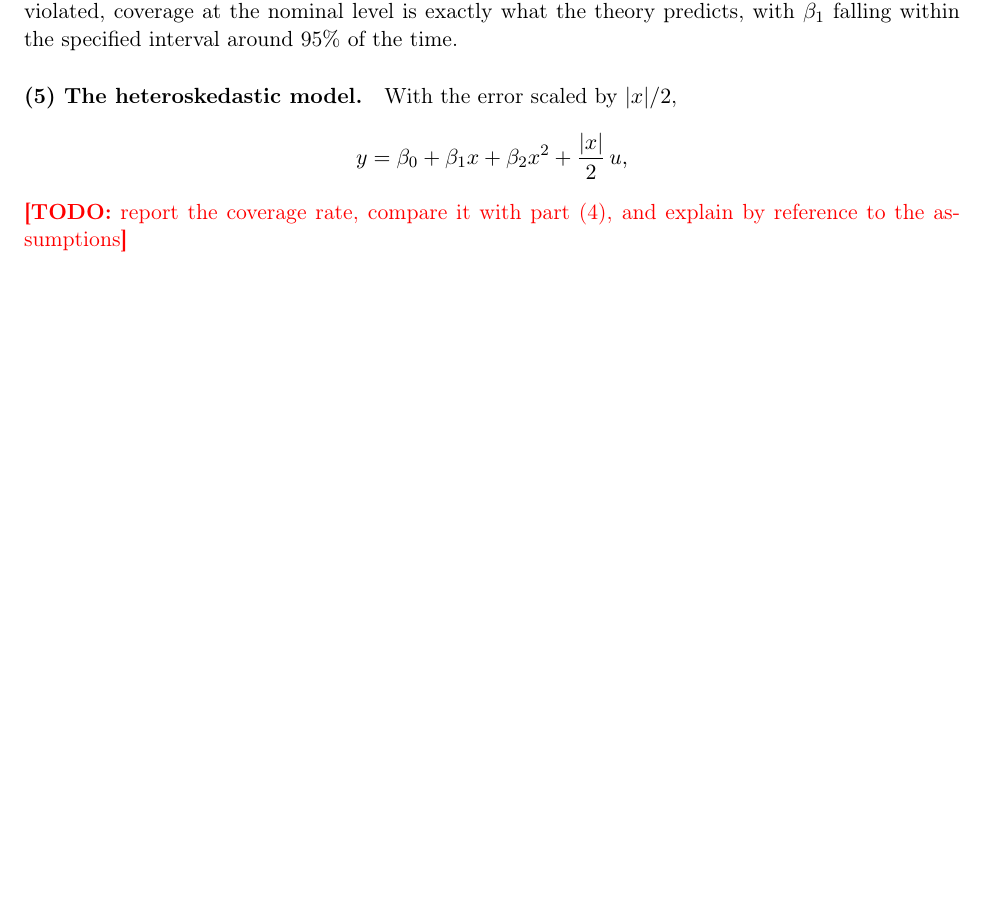
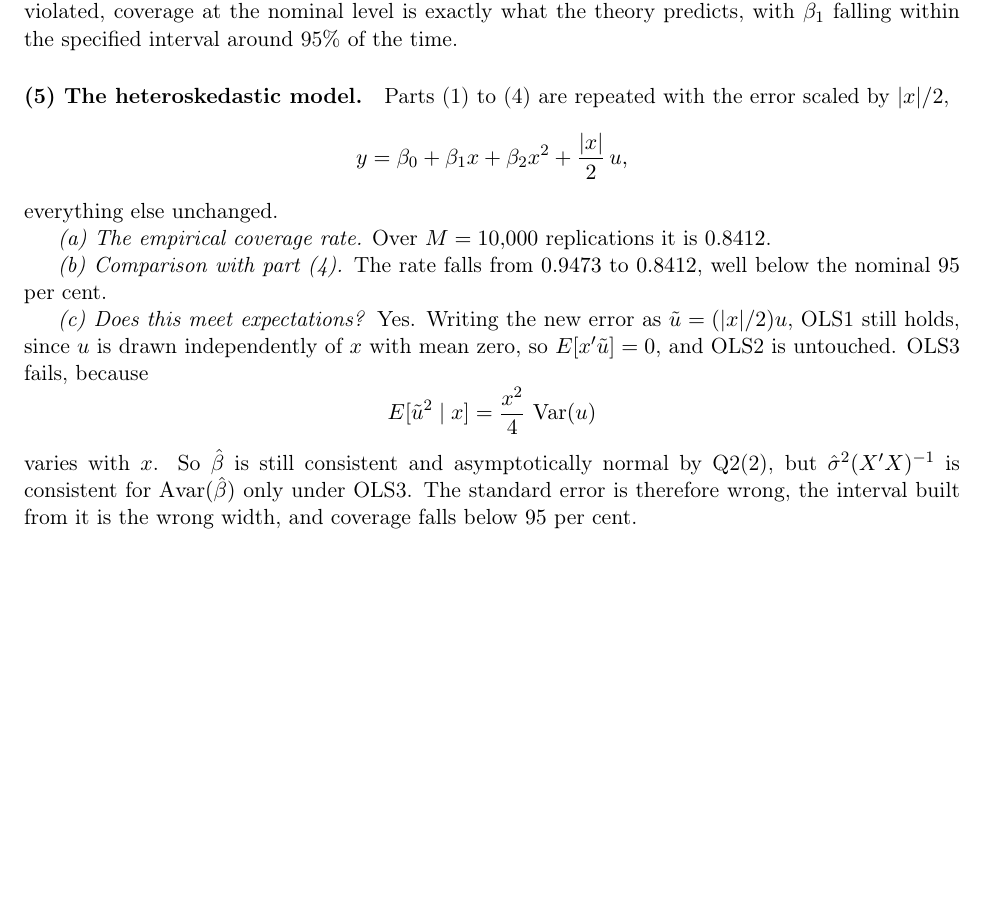
Before and after one commit to akyratzis/STAT-5200---Applied-Econometrics-I, a LaTeX problem sheet (Homework Assignments/Homework 3/HW 3 - Report.tex): part of page 8 of 10, cut so that both start at the same text. Compiled offline with pdfLaTeX.

Commit message:
Answer Q4 part 5
The simulation is repeated with the error scaled by |x|/2. Coverage
falls from 0.9473 to 0.8412. The write-up is split into (a), (b) and (c)
to match the way the question asks for it.

Part (c) works through the assumptions one at a time. OLS1 survives,
because the error is still drawn independently of x with mean zero, and
OLS2 is untouched. OLS3 fails, since the conditional second moment of
the new error is proportional to x squared. So the estimator remains
consistent and asymptotically normal, but the classical variance formula
is consistent only under OLS3, and the interval built from it is the
wrong width.

Also removes the Monte Carlo standard error print, which the report no
longer uses.

```diff
--- a/Homework Assignments/Homework 3/HW 3 - Report.tex
+++ b/Homework Assignments/Homework 3/HW 3 - Report.tex
@@ -482,12 +482,29 @@ constant $\Var(u)$ and does not vary with $x$. With nothing violated, coverage
 at the nominal level is exactly what the theory predicts, with $\beta_1$ falling within the specified interval around 95\% of the time.
 
 \paragraph{(5) The heteroskedastic model.}
-With the error scaled by $|x|/2$,
+Parts (1) to (4) are repeated with the error scaled by $|x|/2$,
 \[
 y = \beta_0 + \beta_1 x + \beta_2 x^2 + \frac{|x|}{2}\,u ,
 \]
-\todo{report the coverage rate, compare it with part (4), and explain by
-reference to the assumptions}
+everything else unchanged.
+
+\emph{(a) The empirical coverage rate.} Over $M = 10{,}000$ replications it is
+$0.8412$.
+
+\emph{(b) Comparison with part (4).} The rate falls from $0.9473$ to
+$0.8412$, well below the nominal $95$ per cent.
+
+\emph{(c) Does this meet expectations?} Yes. Writing the new error as
+$\tilde{u} = (|x|/2)u$, OLS1 still holds, since $u$ is drawn independently of
+$x$ with mean zero, so $E[x'\tilde{u}] = 0$, and OLS2 is untouched. OLS3
+fails, because
+\[
+E[\tilde{u}^2 \mid x] = \frac{x^2}{4}\,\Var(u)
+\]
+varies with $x$. So $\hat\beta$ is still consistent and asymptotically normal
+by Q2(2), but $\hat\sigma^2(X'X)^{-1}$ is consistent for $\Avar(\hat\beta)$
+only under OLS3. The standard error is therefore wrong, the interval built
+from it is the wrong width, and coverage falls below $95$ per cent.
 
 \clearpage
 %==============================================================================
```
Also changed, not shown: Homework Assignments/Homework 3/output/q4_coverage_rate.txt (+2 -2 lines), 1 other file.
